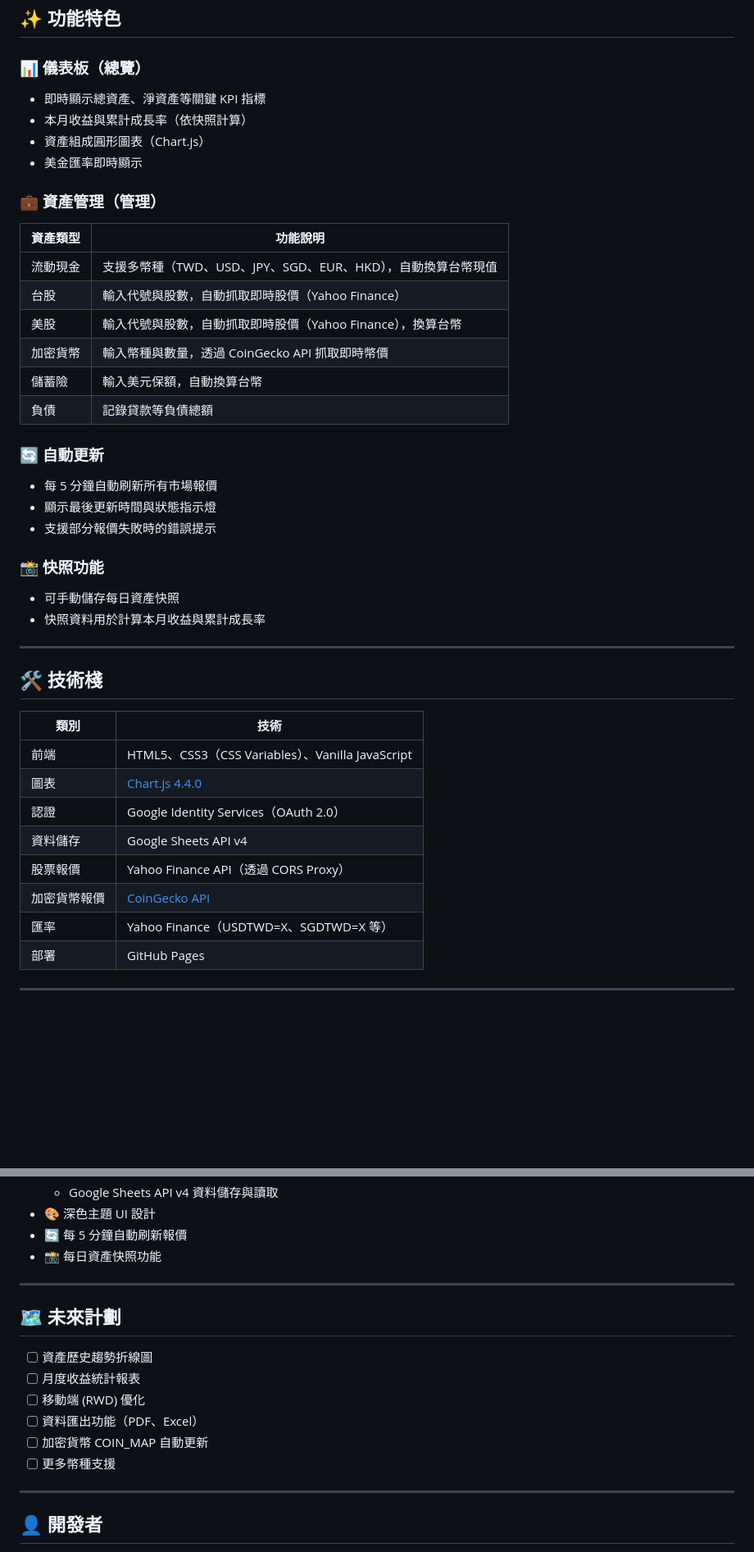
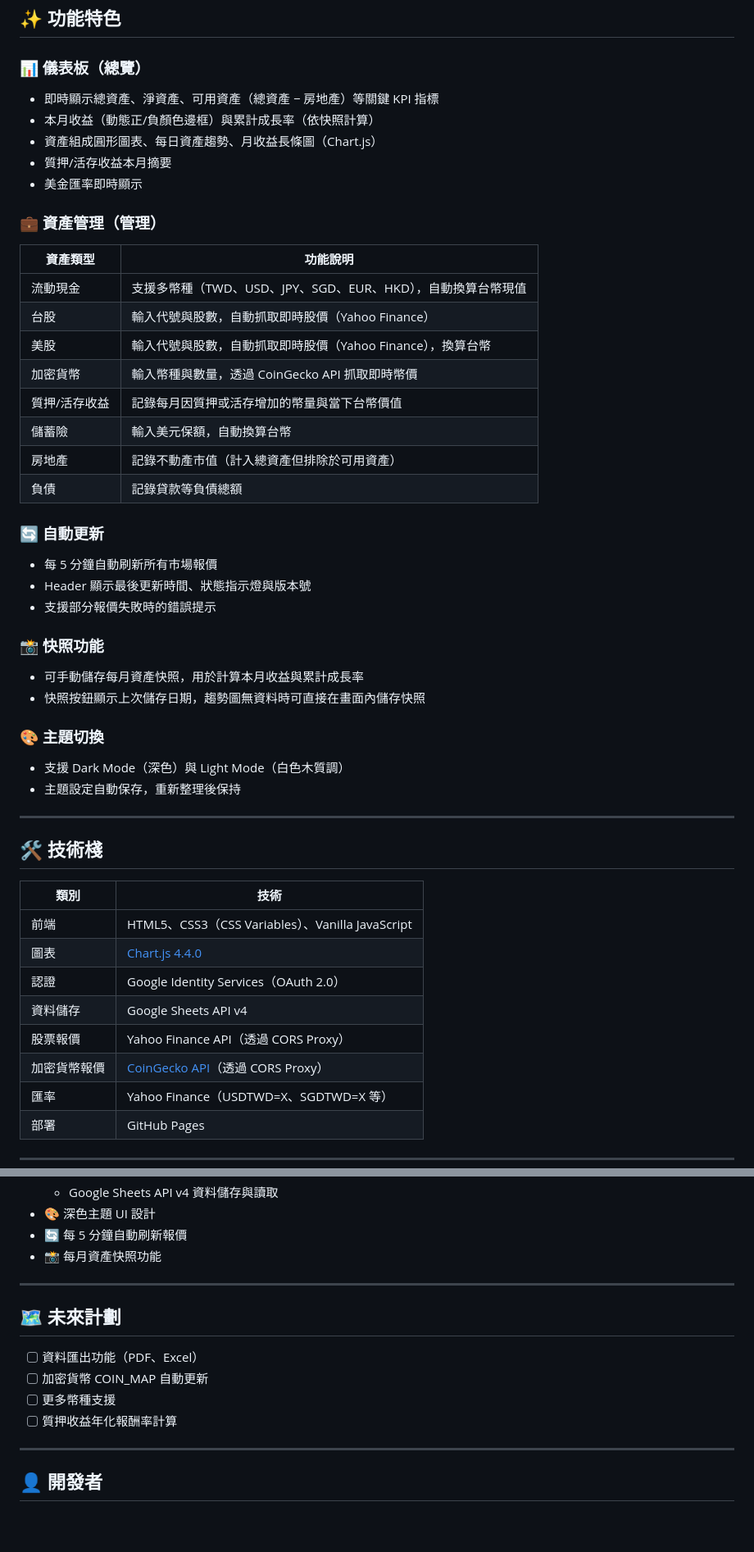
Before and after one commit to ogeorge0820/Asset-recorder, a Markdown page: README.md, 2 parts joined by grey strips. Shown at 82% size. Drawn GitHub-style; blank space fills up the shorter version.

```diff
--- a/README.md
+++ b/README.md
@@ -9,9 +9,10 @@
 ## ✨ 功能特色
 
 ### 📊 儀表板（總覽）
-- 即時顯示總資產、淨資產等關鍵 KPI 指標
-- 本月收益與累計成長率（依快照計算）
-- 資產組成圓形圖表（Chart.js）
+- 即時顯示總資產、淨資產、可用資產（總資產 − 房地產）等關鍵 KPI 指標
+- 本月收益（動態正/負顏色邊框）與累計成長率（依快照計算）
+- 資產組成圓形圖表、每日資產趨勢、月收益長條圖（Chart.js）
+- 質押/活存收益本月摘要
 - 美金匯率即時顯示
 
 ### 💼 資產管理（管理）
@@ -21,17 +22,23 @@
 | 台股 | 輸入代號與股數，自動抓取即時股價（Yahoo Finance） |
 | 美股 | 輸入代號與股數，自動抓取即時股價（Yahoo Finance），換算台幣 |
 | 加密貨幣 | 輸入幣種與數量，透過 CoinGecko API 抓取即時幣價 |
+| 質押/活存收益 | 記錄每月因質押或活存增加的幣量與當下台幣價值 |
 | 儲蓄險 | 輸入美元保額，自動換算台幣 |
+| 房地產 | 記錄不動產市值（計入總資產但排除於可用資產） |
 | 負債 | 記錄貸款等負債總額 |
 
 ### 🔄 自動更新
 - 每 5 分鐘自動刷新所有市場報價
-- 顯示最後更新時間與狀態指示燈
+- Header 顯示最後更新時間、狀態指示燈與版本號
 - 支援部分報價失敗時的錯誤提示
 
 ### 📸 快照功能
-- 可手動儲存每日資產快照
-- 快照資料用於計算本月收益與累計成長率
+- 可手動儲存每月資產快照，用於計算本月收益與累計成長率
+- 快照按鈕顯示上次儲存日期，趨勢圖無資料時可直接在畫面內儲存快照
+
+### 🎨 主題切換
+- 支援 Dark Mode（深色）與 Light Mode（白色木質調）
+- 主題設定自動保存，重新整理後保持
 
 ---
 
@@ -44,7 +51,7 @@
 | 認證 | Google Identity Services（OAuth 2.0） |
 | 資料儲存 | Google Sheets API v4 |
 | 股票報價 | Yahoo Finance API（透過 CORS Proxy） |
-| 加密貨幣報價 | [CoinGecko API](https://www.coingecko.com/en/api) |
+| 加密貨幣報價 | [CoinGecko API](https://www.coingecko.com/en/api)（透過 CORS Proxy） |
 | 匯率 | Yahoo Finance（USDTWD=X、SGDTWD=X 等） |
 | 部署 | GitHub Pages |
 
@@ -117,18 +166,16 @@ asset-recorder/
   - Google Sheets API v4 資料儲存與讀取
 - 🎨 深色主題 UI 設計
 - 🔄 每 5 分鐘自動刷新報價
-- 📸 每日資產快照功能
+- 📸 每月資產快照功能
 
 ---
 
 ## 🗺️ 未來計劃
 
-- [ ] 資產歷史趨勢折線圖
-- [ ] 月度收益統計報表
-- [ ] 移動端 (RWD) 優化
 - [ ] 資料匯出功能（PDF、Excel）
 - [ ] 加密貨幣 COIN_MAP 自動更新
 - [ ] 更多幣種支援
+- [ ] 質押收益年化報酬率計算
 
 ---
 
```
Also changed, not shown: other parts of README.md (+48 -6 lines).
